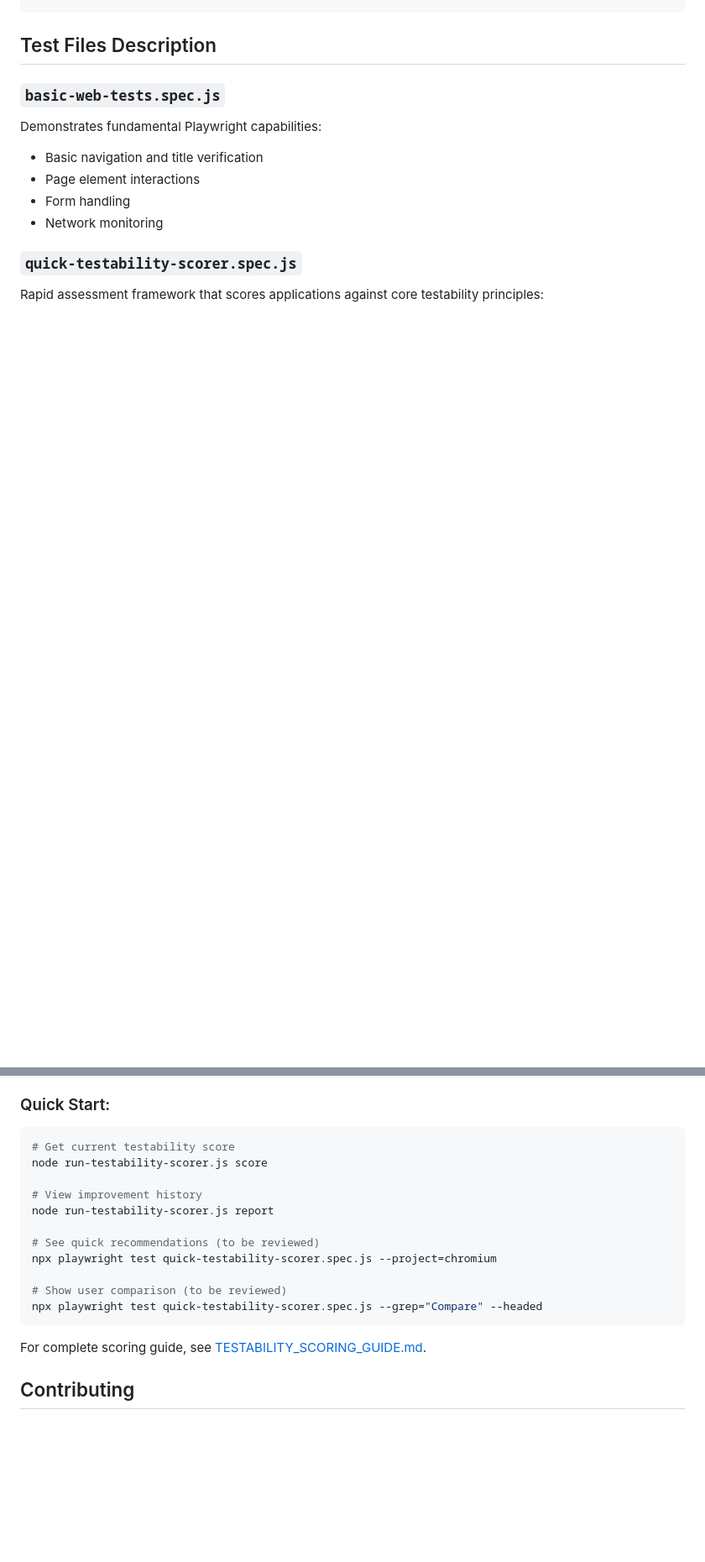
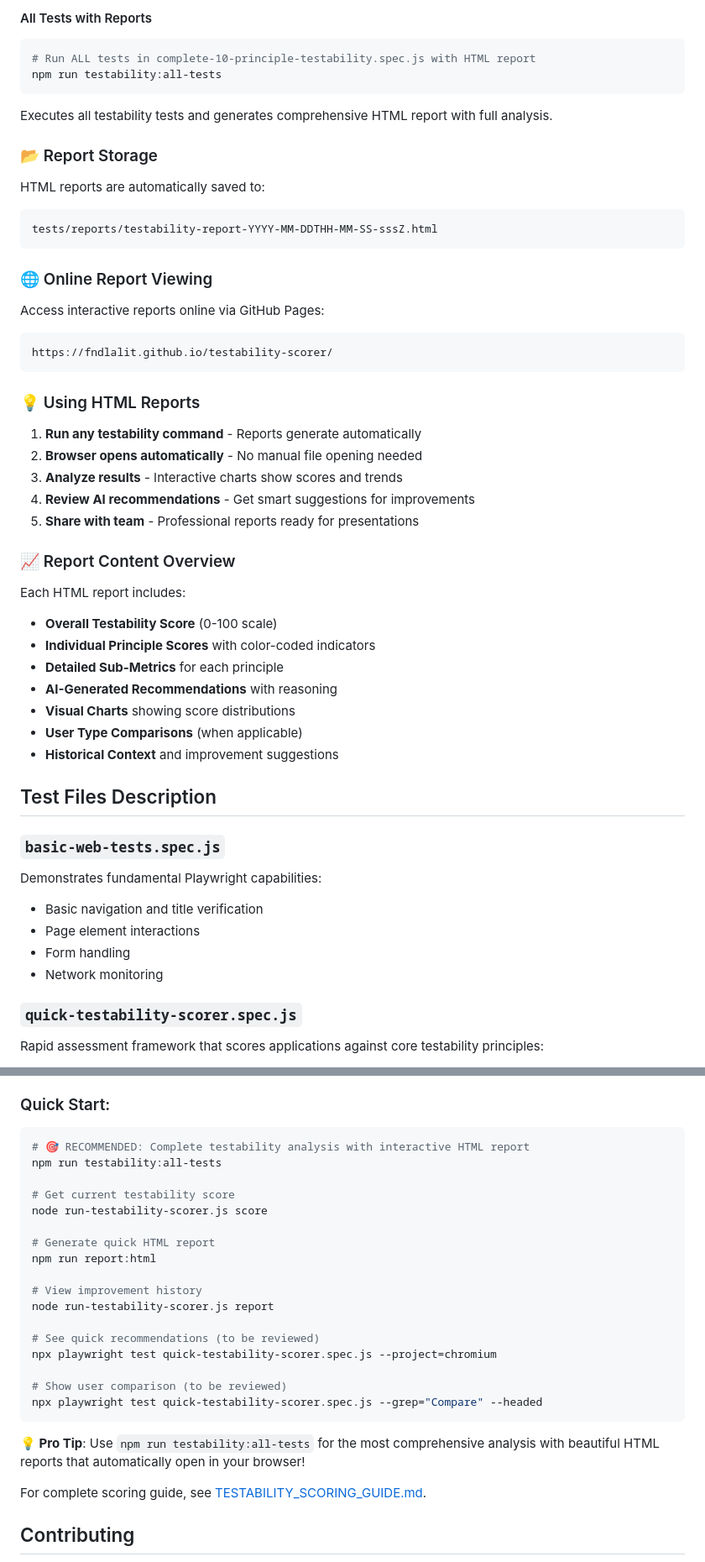
Before and after one commit to fndlalit/testability-scorer, a Markdown page: README.md, 2 parts joined by grey strips. Shown at 84% size. GitHub-like rendering; blank space fills up the shorter version.

````diff
--- a/README.md
+++ b/README.md
@@ -148,3 +205,39 @@ npm run test:report
+#### All Tests with Reports
+```bash
+# Run ALL tests in complete-10-principle-testability.spec.js with HTML report
+npm run testability:all-tests
+```
+Executes all testability tests and generates comprehensive HTML report with full analysis.
+
+### 📂 Report Storage
+HTML reports are automatically saved to:
+```
+tests/reports/testability-report-YYYY-MM-DDTHH-MM-SS-sssZ.html
+```
+
+### 🌐 Online Report Viewing
+Access interactive reports online via GitHub Pages:
+```
+https://fndlalit.github.io/testability-scorer/
+```
+
+### 💡 Using HTML Reports
+1. **Run any testability command** - Reports generate automatically
+2. **Browser opens automatically** - No manual file opening needed
+3. **Analyze results** - Interactive charts show scores and trends
+4. **Review AI recommendations** - Get smart suggestions for improvements
+5. **Share with team** - Professional reports ready for presentations
+
+### 📈 Report Content Overview
+Each HTML report includes:
+- **Overall Testability Score** (0-100 scale)
+- **Individual Principle Scores** with color-coded indicators
+- **Detailed Sub-Metrics** for each principle
+- **AI-Generated Recommendations** with reasoning
+- **Visual Charts** showing score distributions
+- **User Type Comparisons** (when applicable)
+- **Historical Context** and improvement suggestions
+
 ## Test Files Description
 
 ### `basic-web-tests.spec.js`
@@ -268,8 +361,14 @@ This project includes a **quantitative scoring framework** that measures applica
 
 ### Quick Start:
 ```bash
+# 🎯 RECOMMENDED: Complete testability analysis with interactive HTML report
+npm run testability:all-tests
+
 # Get current testability score
 node run-testability-scorer.js score
+
+# Generate quick HTML report
+npm run report:html
 
 # View improvement history
 node run-testability-scorer.js report
@@ -280,6 +379,8 @@ npx playwright test quick-testability-scorer.spec.js --project=chromium
 # Show user comparison (to be reviewed)
 npx playwright test quick-testability-scorer.spec.js --grep="Compare" --headed
 ```
+
+**💡 Pro Tip**: Use `npm run testability:all-tests` for the most comprehensive analysis with beautiful HTML reports that automatically open in your browser!
 
 For complete scoring guide, see [TESTABILITY_SCORING_GUIDE.md](./TESTABILITY_SCORING_GUIDE.md).
 
````
Also changed, not shown: other parts of README.md (+57 -0 lines).
